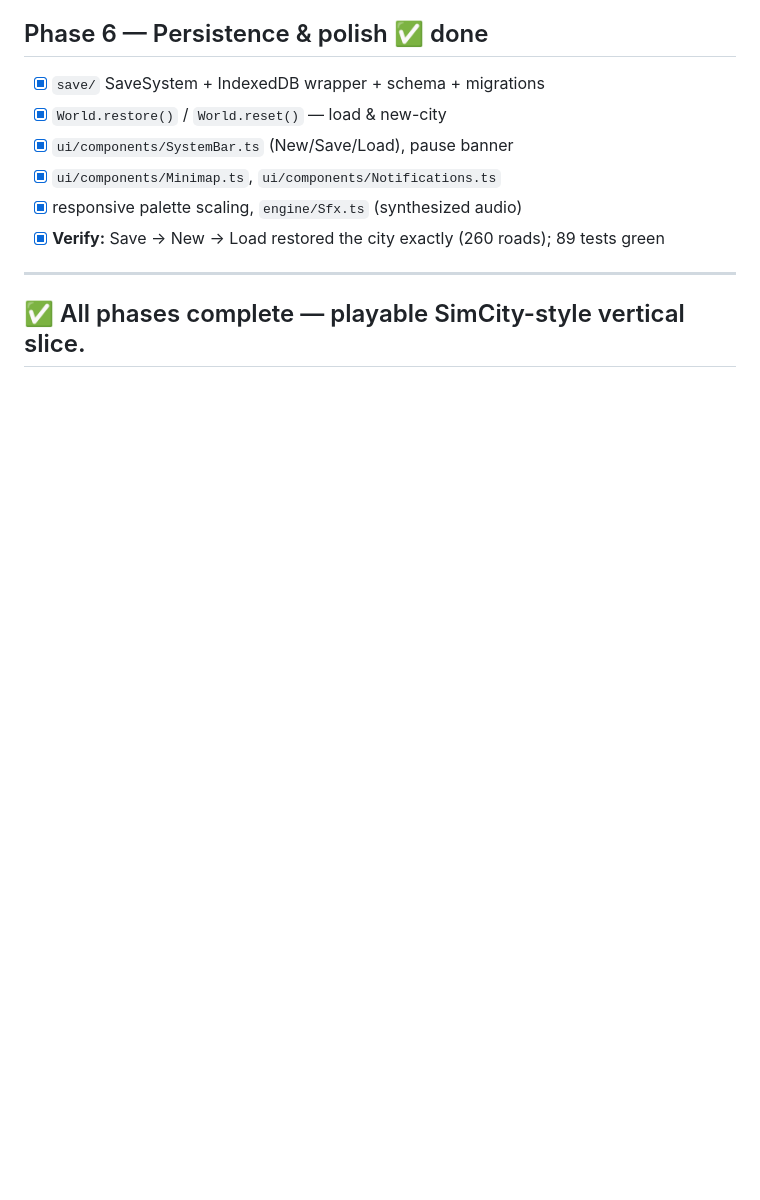
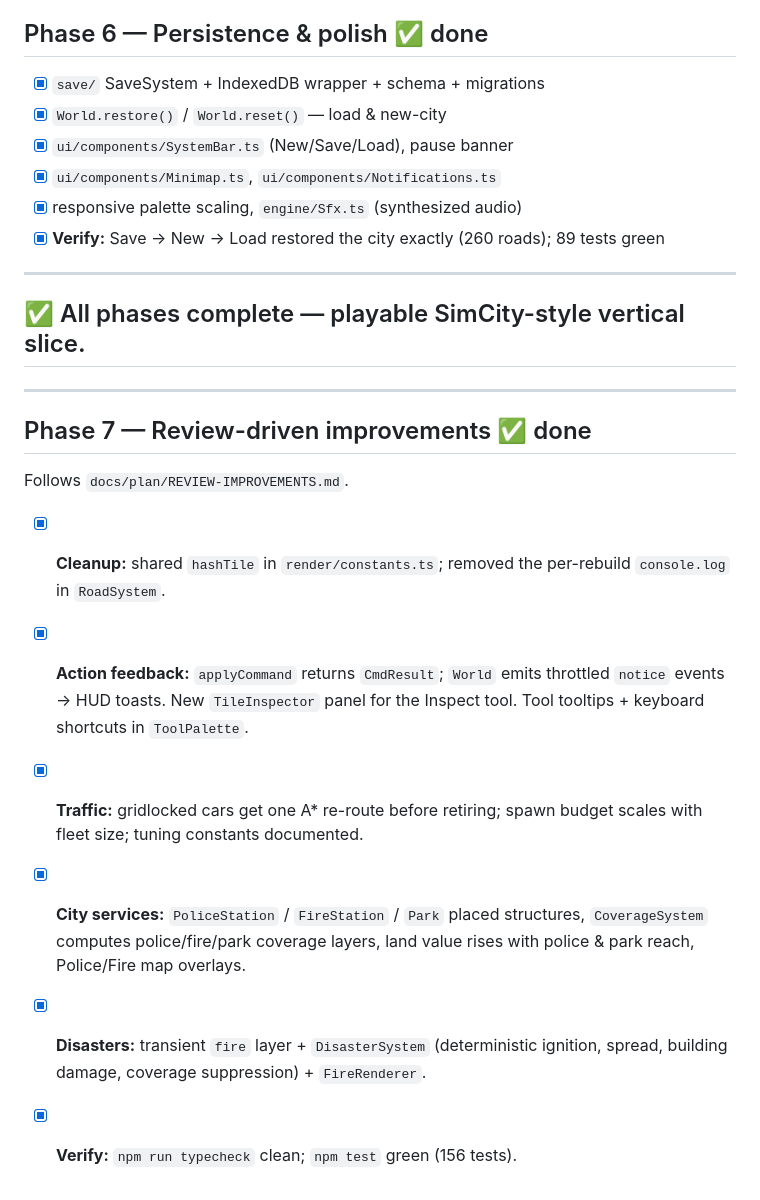
Before and after one commit to manuelsiuro/cityBuilder, a Markdown page: docs/plan/PHASES.md, the part around the change. GitHub-like rendering; blank space fills up the shorter version.

Commit message:
Record Phase 7 (review-driven improvements) in PHASES.md

```diff
--- a/docs/plan/PHASES.md
+++ b/docs/plan/PHASES.md
@@ -85,3 +85,23 @@ Architecture: `ARCHITECTURE.md` (next to this file).
 ---
 
 ## ✅ All phases complete — playable SimCity-style vertical slice.
+
+---
+
+## Phase 7 — Review-driven improvements  ✅ done
+
+Follows `docs/plan/REVIEW-IMPROVEMENTS.md`.
+
+- [x] **Cleanup:** shared `hashTile` in `render/constants.ts`; removed the
+  per-rebuild `console.log` in `RoadSystem`.
+- [x] **Action feedback:** `applyCommand` returns `CmdResult`; `World` emits
+  throttled `notice` events → HUD toasts. New `TileInspector` panel for the
+  Inspect tool. Tool tooltips + keyboard shortcuts in `ToolPalette`.
+- [x] **Traffic:** gridlocked cars get one A* re-route before retiring; spawn
+  budget scales with fleet size; tuning constants documented.
+- [x] **City services:** `PoliceStation` / `FireStation` / `Park` placed
+  structures, `CoverageSystem` computes police/fire/park coverage layers,
+  land value rises with police & park reach, Police/Fire map overlays.
+- [x] **Disasters:** transient `fire` layer + `DisasterSystem` (deterministic
+  ignition, spread, building damage, coverage suppression) + `FireRenderer`.
+- [x] **Verify:** `npm run typecheck` clean; `npm test` green (156 tests).
```
